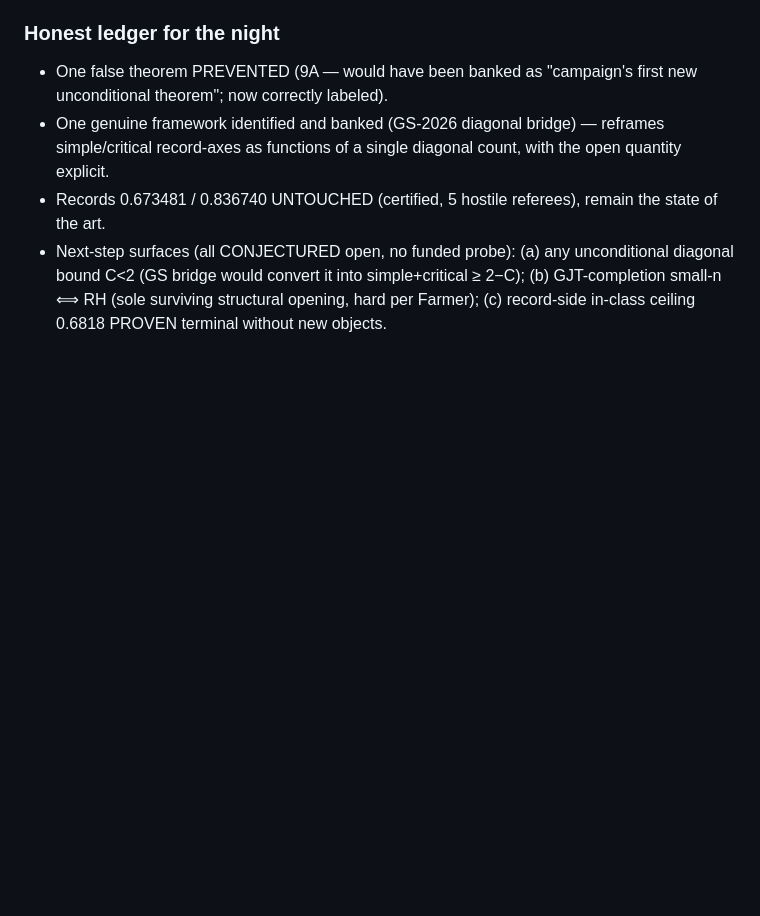
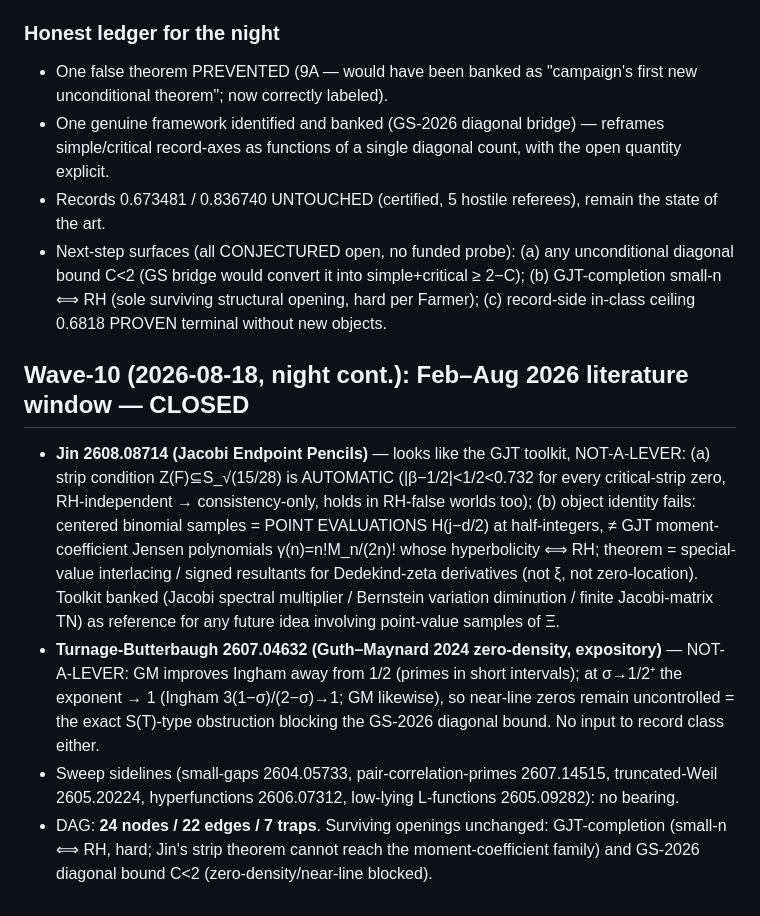
Before and after one commit to vstaln/riemann, a Markdown page: research/notes/CAMPAIGN-STATE.md, the part around the change. Rendered like a GitHub page; blank space fills up the shorter version.

Commit message:
CAMPAIGN-STATE wave-10 closure

```diff
--- a/research/notes/CAMPAIGN-STATE.md
+++ b/research/notes/CAMPAIGN-STATE.md
@@ -566,3 +566,22 @@ zero evidence about RH — charter firewall).
   C<2 (GS bridge would convert it into simple+critical ≥ 2−C); (b) GJT-completion small-n ⟺ RH
   (sole surviving structural opening, hard per Farmer); (c) record-side in-class ceiling 0.6818
   PROVEN terminal without new objects.
+
+## Wave-10 (2026-08-18, night cont.): Feb–Aug 2026 literature window — CLOSED
+- **Jin 2608.08714 (Jacobi Endpoint Pencils)** — looks like the GJT toolkit, NOT-A-LEVER:
+  (a) strip condition Z(F)⊆S_√(15/28) is AUTOMATIC (|β−1/2|<1/2<0.732 for every critical-strip
+  zero, RH-independent → consistency-only, holds in RH-false worlds too);
+  (b) object identity fails: centered binomial samples = POINT EVALUATIONS H(j−d/2) at half-integers,
+  ≠ GJT moment-coefficient Jensen polynomials γ(n)=n!M_n/(2n)! whose hyperbolicity ⟺ RH;
+  theorem = special-value interlacing / signed resultants for Dedekind-zeta derivatives (not ξ,
+  not zero-location). Toolkit banked (Jacobi spectral multiplier / Bernstein variation diminution /
+  finite Jacobi-matrix TN) as reference for any future idea involving point-value samples of Ξ.
+- **Turnage-Butterbaugh 2607.04632 (Guth–Maynard 2024 zero-density, expository)** — NOT-A-LEVER:
+  GM improves Ingham away from 1/2 (primes in short intervals); at σ→1/2⁺ the exponent → 1
+  (Ingham 3(1−σ)/(2−σ)→1; GM likewise), so near-line zeros remain uncontrolled = the exact
+  S(T)-type obstruction blocking the GS-2026 diagonal bound. No input to record class either.
+- Sweep sidelines (small-gaps 2604.05733, pair-correlation-primes 2607.14515, truncated-Weil
+  2605.20224, hyperfunctions 2606.07312, low-lying L-functions 2605.09282): no bearing.
+- DAG: **24 nodes / 22 edges / 7 traps**. Surviving openings unchanged: GJT-completion
+  (small-n ⟺ RH, hard; Jin's strip theorem cannot reach the moment-coefficient family) and
+  GS-2026 diagonal bound C<2 (zero-density/near-line blocked).
```
